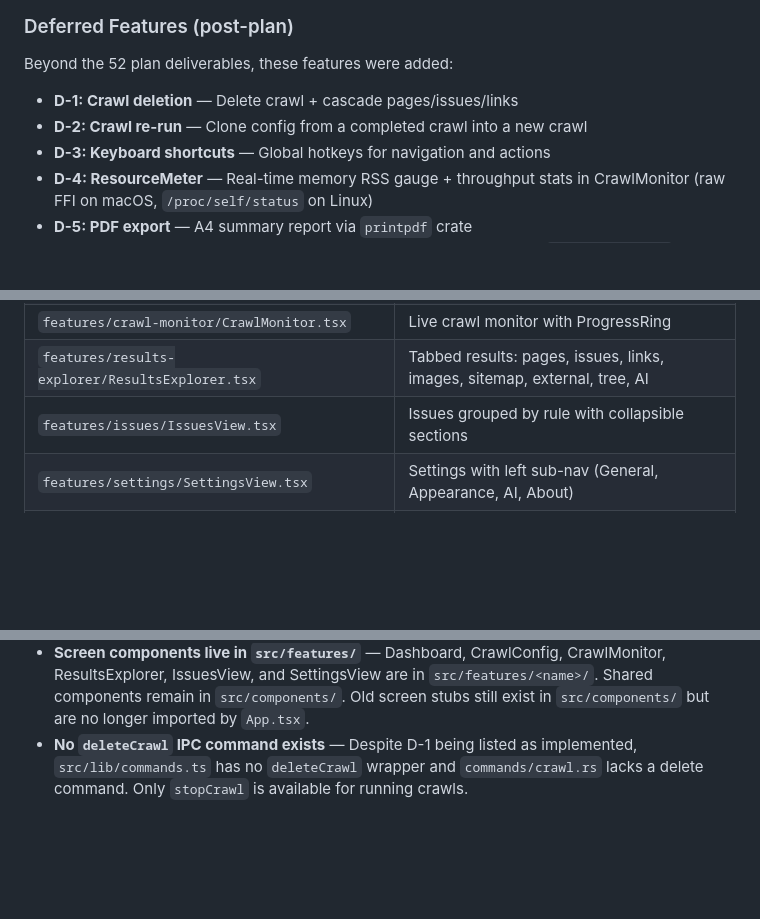
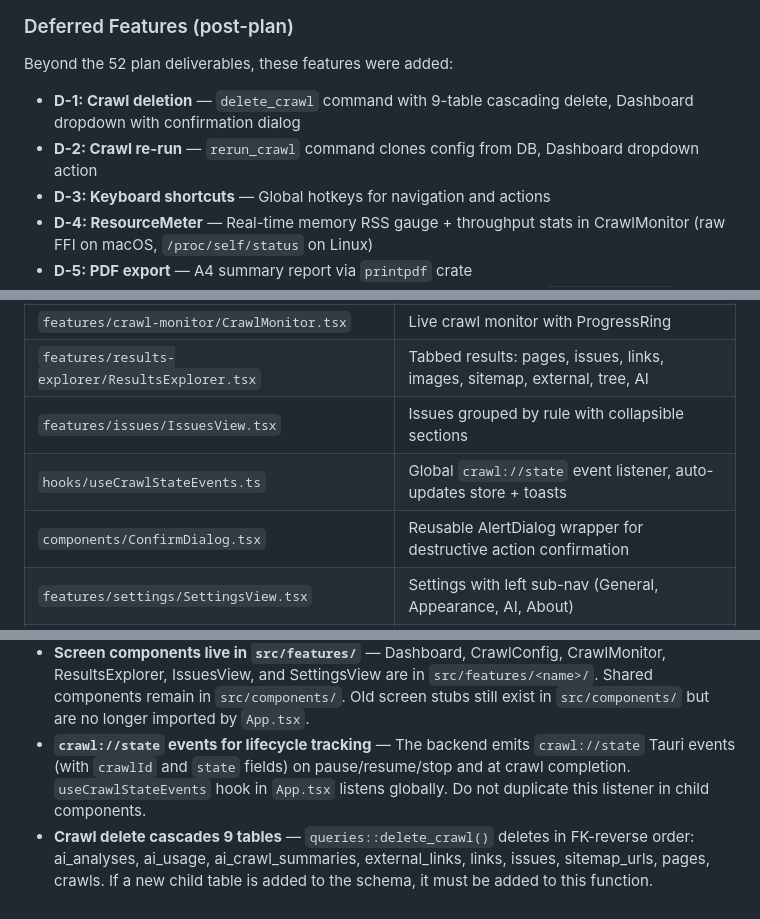
Before and after one commit to chris-c-thomas/OxideSEO, a Markdown page: CLAUDE.md, 3 parts joined by grey strips. Rendered like a GitHub page; blank space fills up the shorter version.

Commit message:
chore: update CLAUDE.md

```diff
--- a/CLAUDE.md
+++ b/CLAUDE.md
@@ -46,8 +46,8 @@ npx tauri icon app-icon.png
 
 Beyond the 52 plan deliverables, these features were added:
 
-- **D-1: Crawl deletion** — Delete crawl + cascade pages/issues/links
-- **D-2: Crawl re-run** — Clone config from a completed crawl into a new crawl
+- **D-1: Crawl deletion** — `delete_crawl` command with 9-table cascading delete, Dashboard dropdown with confirmation dialog
+- **D-2: Crawl re-run** — `rerun_crawl` command clones config from DB, Dashboard dropdown action
 - **D-3: Keyboard shortcuts** — Global hotkeys for navigation and actions
 - **D-4: ResourceMeter** — Real-time memory RSS gauge + throughput stats in CrawlMonitor (raw FFI on macOS, `/proc/self/status` on Linux)
 - **D-5: PDF export** — A4 summary report via `printpdf` crate
@@ -162,6 +162,8 @@ All Rust types use `#[serde(rename_all = "camelCase")]`. TypeScript types use ca
 | `features/crawl-monitor/CrawlMonitor.tsx`       | Live crawl monitor with ProgressRing                                      |
 | `features/results-explorer/ResultsExplorer.tsx` | Tabbed results: pages, issues, links, images, sitemap, external, tree, AI |
 | `features/issues/IssuesView.tsx`                | Issues grouped by rule with collapsible sections                          |
+| `hooks/useCrawlStateEvents.ts`                  | Global `crawl://state` event listener, auto-updates store + toasts        |
+| `components/ConfirmDialog.tsx`                   | Reusable AlertDialog wrapper for destructive action confirmation          |
 | `features/settings/SettingsView.tsx`            | Settings with left sub-nav (General, Appearance, AI, About)               |
 | `components/comparison/*.tsx`                   | Crawl comparison: overview, page/issue/metadata diff tabs                 |
 | `components/export/ExportDialog.tsx`            | Export dialog with format/type/column selection                           |
@@ -283,4 +285,5 @@ When adding new functionality, write tests in the same file using `#[cfg(test)]
 - **`useSyncExternalStore` snapshots must be stable** — Never return a new array/object from `getSnapshot`. Use `useState` + `useEffect` subscription for collection data, reserve `useSyncExternalStore` for primitives (booleans, strings, numbers).
 - **Theme defaults to light, uses `data-theme` attribute** — `useTheme` hook defaults to `"light"` when no stored preference exists. Theme toggle is in the sidebar bottom section. Applied via `data-theme` attribute on `<html>`, not the `.dark` class.
 - **Screen components live in `src/features/`** — Dashboard, CrawlConfig, CrawlMonitor, ResultsExplorer, IssuesView, and SettingsView are in `src/features/<name>/`. Shared components remain in `src/components/`. Old screen stubs still exist in `src/components/` but are no longer imported by `App.tsx`.
-- **No `deleteCrawl` IPC command exists** — Despite D-1 being listed as implemented, `src/lib/commands.ts` has no `deleteCrawl` wrapper and `commands/crawl.rs` lacks a delete command. Only `stopCrawl` is available for running crawls.
+- **`crawl://state` events for lifecycle tracking** — The backend emits `crawl://state` Tauri events (with `crawlId` and `state` fields) on pause/resume/stop and at crawl completion. `useCrawlStateEvents` hook in `App.tsx` listens globally. Do not duplicate this listener in child components.
+- **Crawl delete cascades 9 tables** — `queries::delete_crawl()` deletes in FK-reverse order: ai_analyses, ai_usage, ai_crawl_summaries, external_links, links, issues, sitemap_urls, pages, crawls. If a new child table is added to the schema, it must be added to this function.
```
